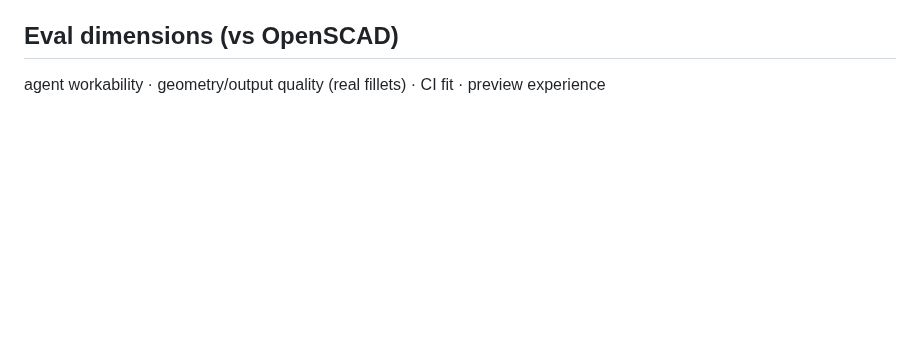
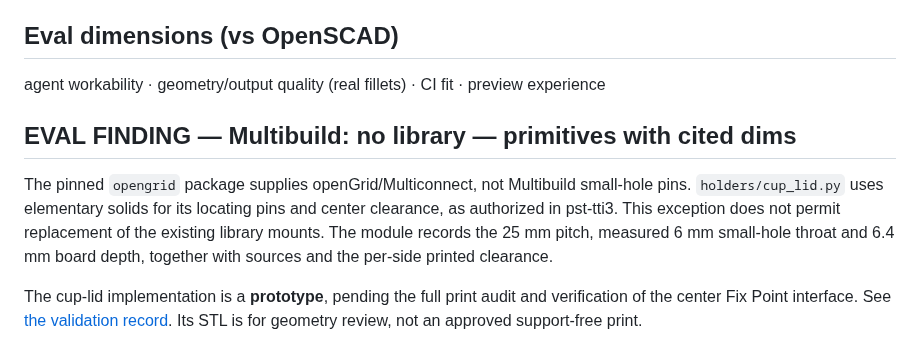
Before and after one commit to SeanOC/stuff, a Markdown page: build123d/README.md, the part around the change. Rendered like a GitHub page; blank space fills up the shorter version.

```diff
--- a/build123d/README.md
+++ b/build123d/README.md
@@ -239,3 +239,17 @@ blank tile just like a missing GLB.
 
 ## Eval dimensions (vs OpenSCAD)
 agent workability · geometry/output quality (real fillets) · CI fit · preview experience
+
+## EVAL FINDING — Multibuild: no library — primitives with cited dims
+
+The pinned `opengrid` package supplies openGrid/Multiconnect, not Multibuild
+small-hole pins. `holders/cup_lid.py` uses elementary solids for its locating
+pins and center clearance, as authorized in pst-tti3. This exception does not
+permit replacement of the existing library mounts. The module records the
+25 mm pitch, measured 6 mm small-hole throat and 6.4 mm board depth, together
+with sources and the per-side printed clearance.
+
+The cup-lid implementation is a **prototype**, pending the full print audit
+and verification of the center Fix Point interface. See
+[the validation record](docs/cup-lid-validation.md). Its STL is for geometry
+review, not an approved support-free print.
```
Also changed, not shown: build123d/docs/cup-lid-validation.md (added, +117 -0 lines), build123d/docs/renders/holder_cup_lid.png (added), 6 other files.
